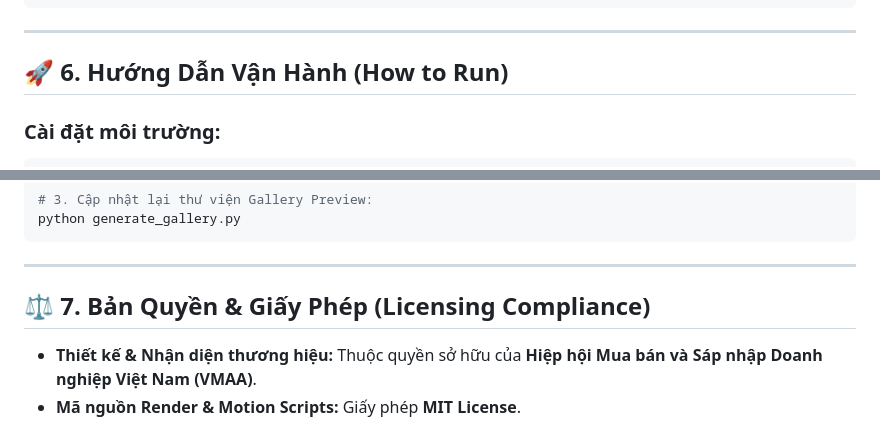
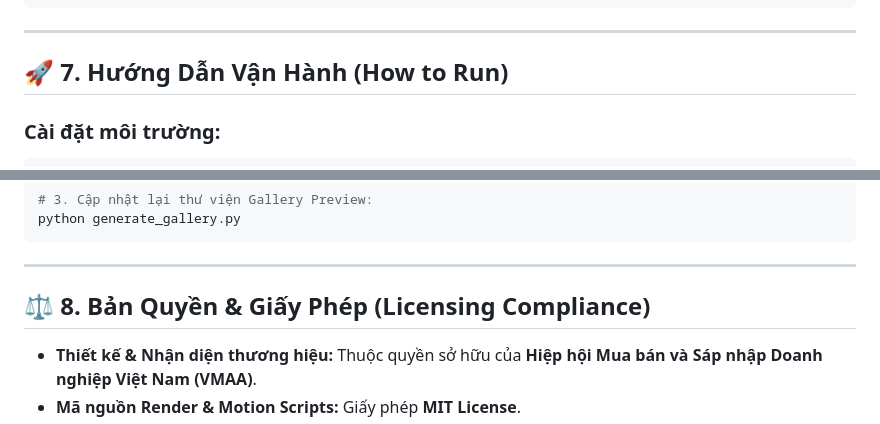
Before and after one commit to VCVinh/vmaa-ma-mientrung-2026, a Markdown page: README.md, 2 parts joined by grey strips. GitHub-like rendering.

````diff
--- a/README.md
+++ b/README.md
@@ -133,7 +163,7 @@ vmaa-ma-mientrung-2026/
 
 ---
 
-## 🚀 6. Hướng Dẫn Vận Hành (How to Run)
+## 🚀 7. Hướng Dẫn Vận Hành (How to Run)
 
 ### Cài đặt môi trường:
 ```bash
@@ -155,7 +185,7 @@ python generate_gallery.py
 
 ---
 
-## ⚖️ 7. Bản Quyền & Giấy Phép (Licensing Compliance)
+## ⚖️ 8. Bản Quyền & Giấy Phép (Licensing Compliance)
 - **Thiết kế & Nhận diện thương hiệu:** Thuộc quyền sở hữu của **Hiệp hội Mua bán và Sáp nhập Doanh nghiệp Việt Nam (VMAA)**.
 - **Mã nguồn Render & Motion Scripts:** Giấy phép **MIT License**.
 - **Bộ công cụ chuyển động & AI:** Tuân thủ đầy đủ điều khoản thương mại của Apache 2.0 (Wan 2.2), GPL-3.0 (Blender, Inkscape, ComfyUI), Webflow Permissive Commercial (GSAP 3) và MIT (Motion Canvas, Three.js).
````
Also changed, not shown: other parts of README.md (+31 -1 lines), docs/PRODUCTION_DESIGN_AND_CODE_MANUAL.md (+14 -0 lines).
